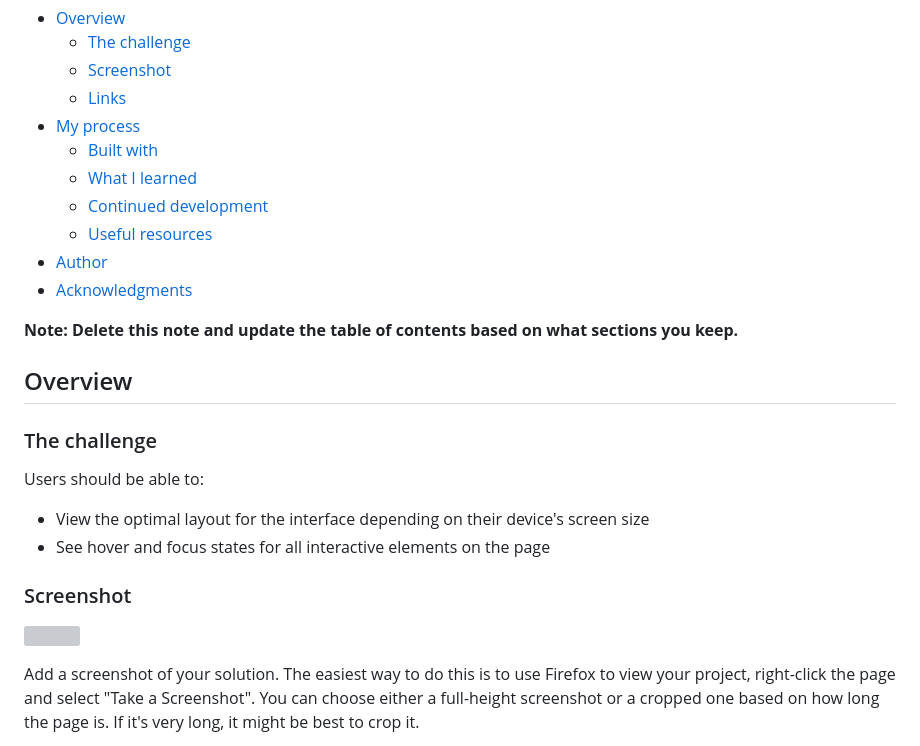
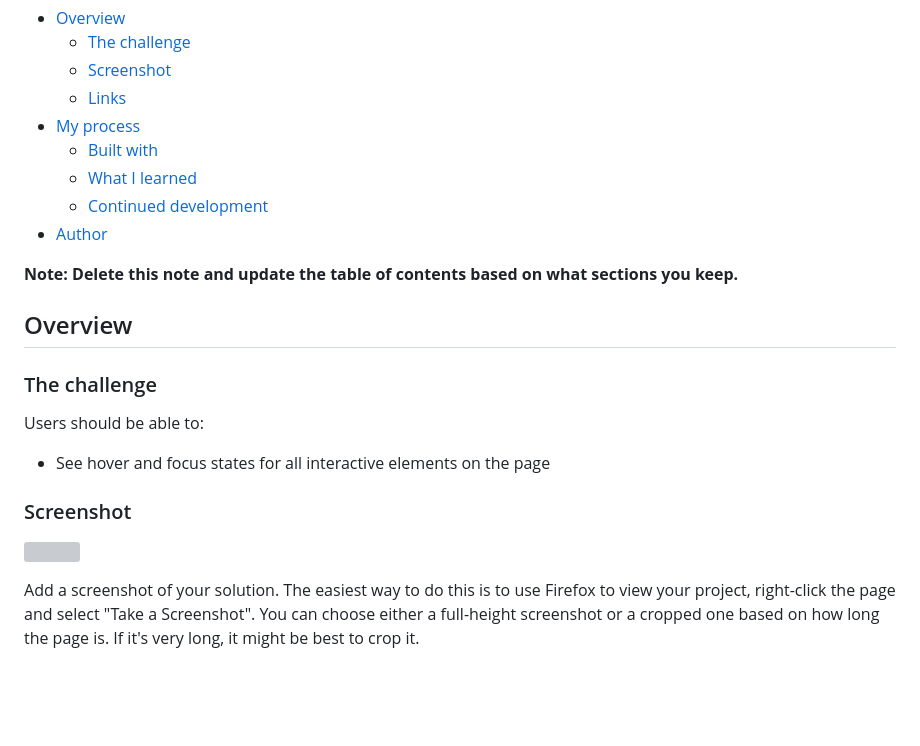
Before and after one commit to victoriafloresdev/homepage, a Markdown page: README.md, the part around the change printed below. Drawn GitHub-style; blank space fills up the shorter version; grey boxes are pictures that could not be loaded.

```diff
--- a/README.md
+++ b/README.md
@@ -12,9 +12,7 @@ This is a solution to the [News homepage challenge on Frontend Mentor](https://w
   - [Built with](#built-with)
   - [What I learned](#what-i-learned)
   - [Continued development](#continued-development)
-  - [Useful resources](#useful-resources)
 - [Author](#author)
-- [Acknowledgments](#acknowledgments)
 
 **Note: Delete this note and update the table of contents based on what sections you keep.**
 
@@ -24,7 +22,6 @@ This is a solution to the [News homepage challenge on Frontend Mentor](https://w
 
 Users should be able to:
 
-- View the optimal layout for the interface depending on their device's screen size
 - See hover and focus states for all interactive elements on the page
 
 ### Screenshot
```
Also changed, not shown: other parts of README.md (+36 -42 lines).
